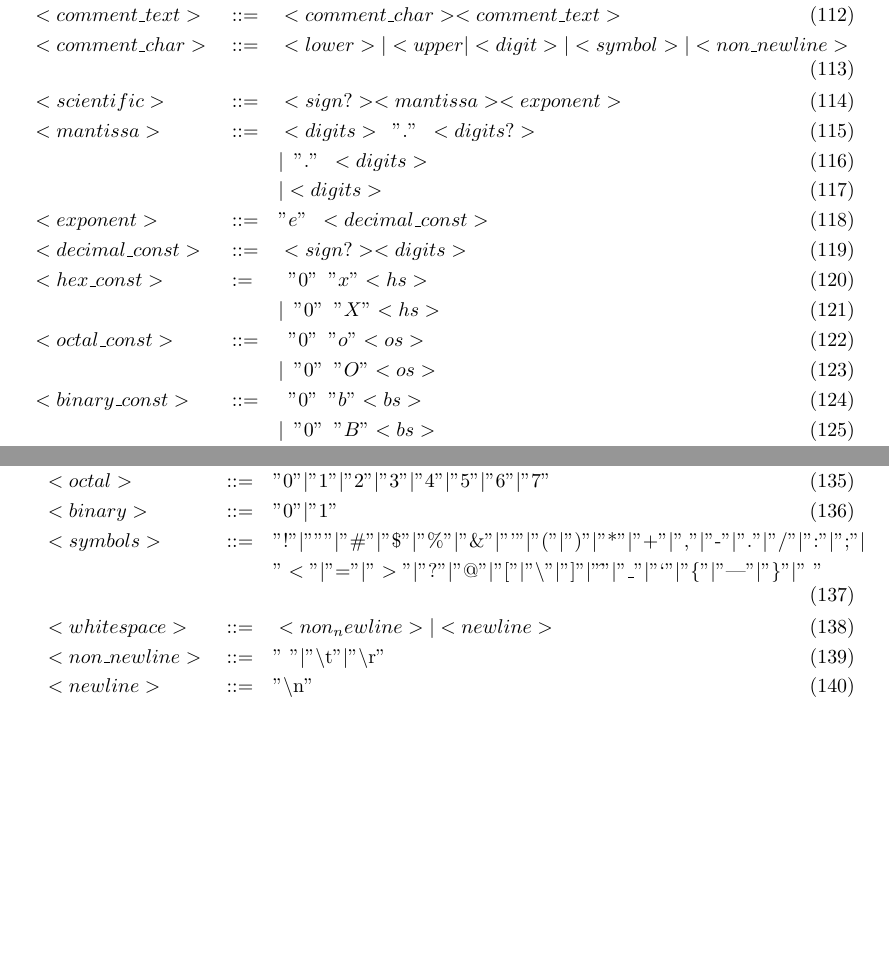
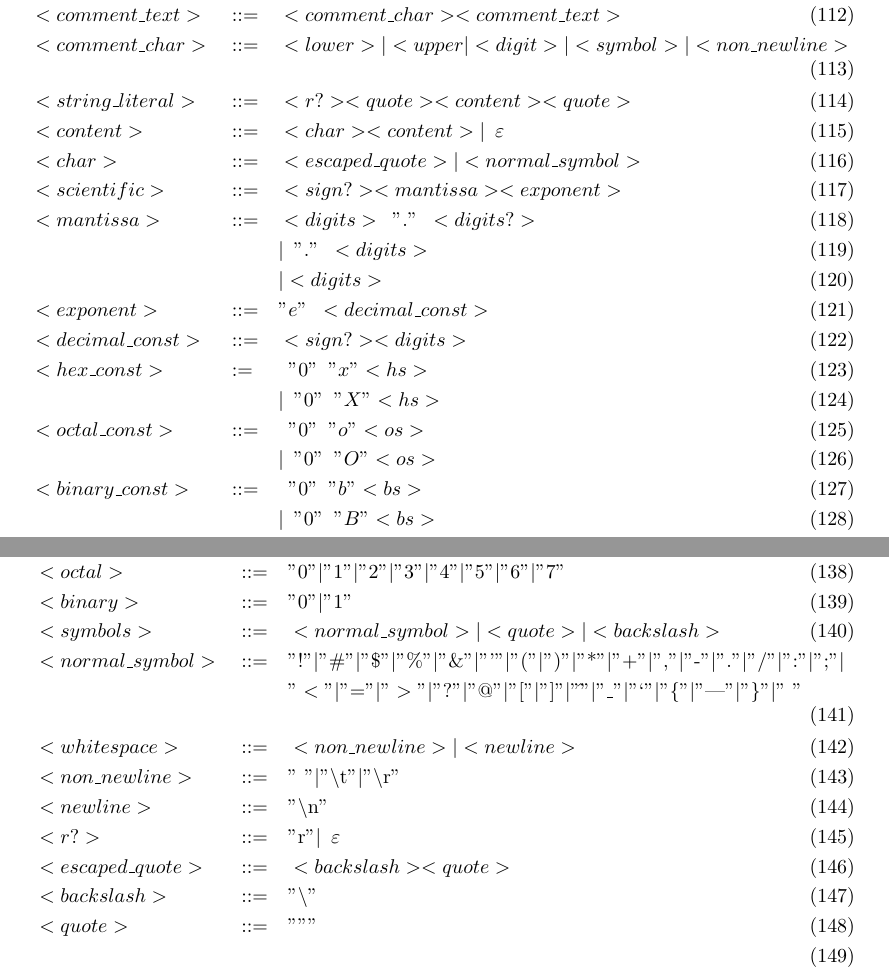
Before and after one commit to bigcat2014/olive_lang, a LaTeX document (docs/lexical_grammar.tex): two parts of pages 4 and 5 of 11, joined at a grey line, cut so that both start at the same text, the shorter picture padded with empty space. Compiled offline with pdfLaTeX.

Commit message:
WIP Update grammar with BNF notation

```diff
--- a/docs/lexical_grammar.tex
+++ b/docs/lexical_grammar.tex
@@ -157,6 +157,9 @@
     &<comment> &&::=  && \enspace "\#" <comment\_text> \\
     &<comment\_text> &&::= && <comment\_char> <comment\_text> \\
     &<comment\_char> &&::= &&<lower> | <upper | <digit> | <symbol> | <non\_newline> \\
+    &<string\_literal> &&::= &&<r?> <quote> <content> <quote> \\
+    &<content> &&::= &&<char> <content> | \enspace \varepsilon \\
+    &<char> &&::= && <escaped\_quote> | <normal\_symbol> \\
     &<scientific> &&::= &&<sign?> <mantissa> <exponent> \\
     &<mantissa> &&::= &&<digits> \enspace "." \enspace <digits?> \\
     &&&&&| \enspace "." \enspace <digits> \\
@@ -169,12 +172,12 @@
     &&&&&| \enspace "0" \enspace "O" <os> \\
     &<binary\_const> &&::= &&\enspace "0" \enspace "b" <bs> \\
     &&&&&| \enspace "0" \enspace "B" <bs> \\
+\end{align}
+\begin{align}
     &<digits?> &&::= &&<digits> | \enspace \varepsilon \\
     &<digits> &&::= &&<digit> | <digit> <digits> \\
     &<sign?> &&::= &&<sign> | \enspace \varepsilon \\
     &<sign> &&::= &&"+" \enspace | \enspace "-" \enspace \\
-\end{align}
-\begin{align}
     \notag&<lower> &&::= &&\text{"a"}|\text{"b"}|\text{"c"}|\text{"d"}|\text{"e"}|\text{"f"}|\text{"g"}|\text{"h"}|\text{"i"}|\text{"j"}|\text{"k"}|\text{"l"}|\text{"m"}| \\
     &&&&&\text{"n"}|\text{"o"}|\text{"p"}|\text{"q"}|\text{"r"}|\text{"s"}|\text{"t"}|\text{"u"}|\text{"v"}|\text{"w"}|\text{"x"}|\text{"y"}|\text{"z"} \\
     \notag&<upper> &&::= &&\text{"A"}|\text{"B"}|\text{"C"}|\text{"D"}|\text{"E"}|\text{"F"}|\text{"G"}|\text{"H"}|\text{"I"}|\text{"J"}|\text{"K"}|\text{"L"}|\text{"M"}| \\
@@ -184,11 +187,16 @@
     &&&&&\text{"a"}|\text{"b"}|\text{"c"}|\text{"d"}|\text{"e"}|\text{"f"}|\text{"A"}|\text{"B"}|\text{"C"}|\text{"D"}|\text{"E"}|\text{"F"} \\
     &<octal> &&::= &&\text{"0"}|\text{"1"}|\text{"2"}|\text{"3"}|\text{"4"}|\text{"5"}|\text{"6"}|\text{"7"} \\
     &<binary> &&::= &&\text{"0"}|\text{"1"} \\
-    \notag&<symbols> &&::= &&\text{"!"}|\text{"""}|\text{"\#"}|\text{"\$"}|\text{"\%"}|\text{"\&"}|\text{"'"}|\text{"("}|\text{")"}|\text{"*"}|\text{"+"}|\text{","}|\text{"-"}|\text{"."}|\text{"/"}|\text{":"}|\text{";"}| \\
-    &&&&&\text{"}<\text{"}|\text{"="}|\text{"}>\text{"}|\text{"?"}|\text{"@"}|\text{"["}|\text{"}\backslash\text{"}|\text{"]"}|\text{"}\hat{}\text{"}|\text{"\_"}|\text{"`"}|\text{"\{"}|\text{"|"}|\text{"\}"}|\text{"~"} \\
-    &<whitespace> &&::= &&<non_newline> | <newline> \\
+    &<symbols> &&::= &&<normal\_symbol> | <quote> | <backslash> \\
+    \notag&<normal\_symbol> &&::= &&\text{"!"}|\text{"\#"}|\text{"\$"}|\text{"\%"}|\text{"\&"}|\text{"'"}|\text{"("}|\text{")"}|\text{"*"}|\text{"+"}|\text{","}|\text{"-"}|\text{"."}|\text{"/"}|\text{":"}|\text{";"}| \\
+    &&&&&\text{"}<\text{"}|\text{"="}|\text{"}>\text{"}|\text{"?"}|\text{"@"}|\text{"["}|\text{"]"}|\text{"}\hat{}\text{"}|\text{"\_"}|\text{"`"}|\text{"\{"}|\text{"|"}|\text{"\}"}|\text{"~"} \\
+    &<whitespace> &&::= &&<non\_newline> | <newline> \\
     &<non\_newline> &&::= &&\text{" "}|\text{"}\backslash\text{t}\text{"}|\text{"}\backslash\text{r}\text{"} \\
-    &<newline> &&::= &&\text{"}\backslash\text{n}\text{"}
+    &<newline> &&::= &&\text{"}\backslash\text{n}\text{"} \\
+    &<r?> &&::= &&\text{"r"} | \enspace \varepsilon \\
+    &<escaped\_quote> &&::= && <backslash> <quote> \\
+    &<backslash> &&::= &&\text{"}\backslash \text{"} \\
+    &<quote> &&::= &&\text{"""} \\
 \end{align}
 
 \begin{align}
```
Also changed, not shown: docs/lexical_grammar.pdf, docs/lexical_grammar.tex (2 more changed lines).
